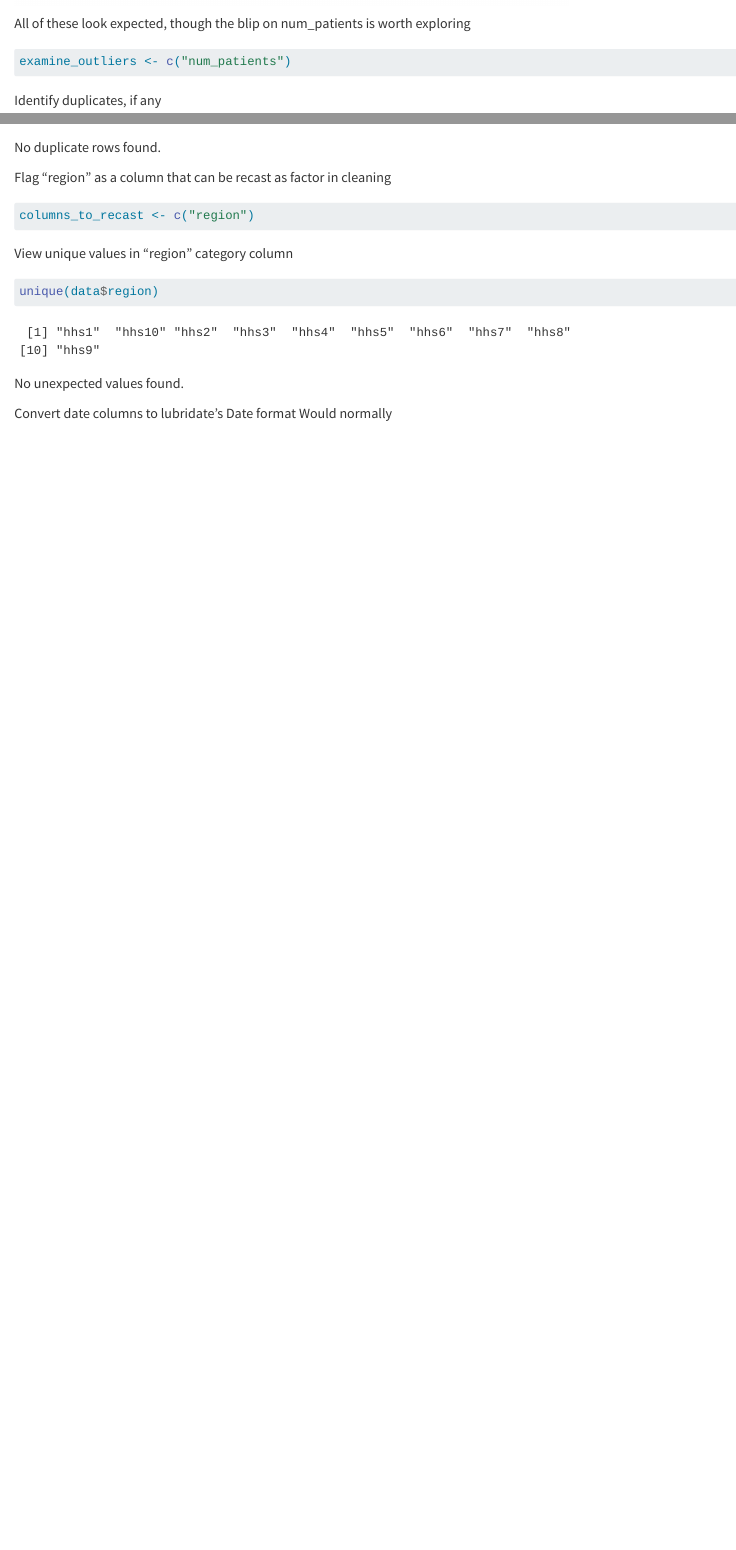
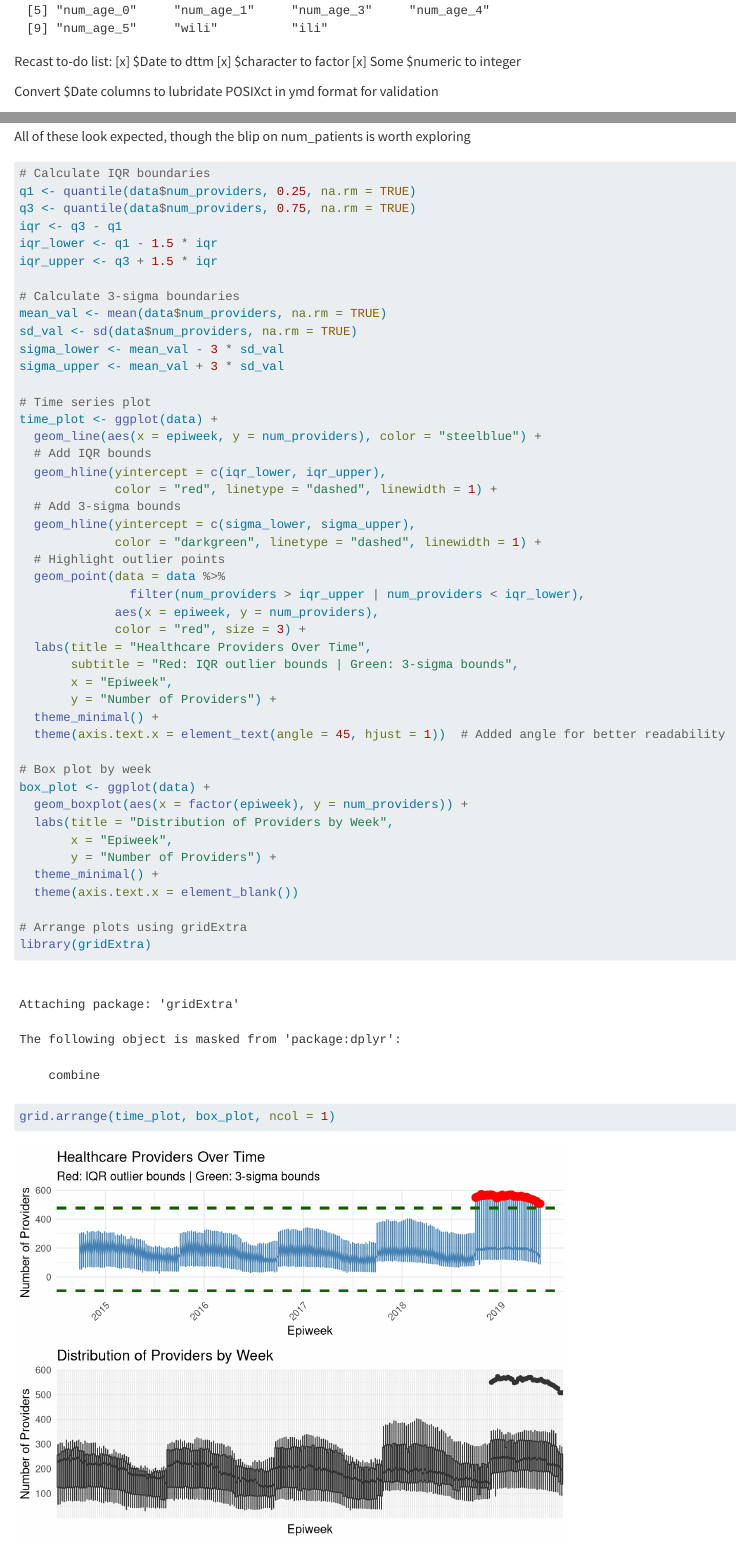
Before and after one commit to michaeljhanley/fluview, a Quarto document (validation.qmd): the page in a window 1100 px wide, from 10320 px down before the commit and from 3100 px down after it, and a second part further down, joined at a grey line. Rendered offline with R 4.5, knitr and Pandoc in place of Quarto, with nearby package versions; some code elsewhere in the file could not run offline; long lines of code are wrapped.

Commit message:
Finished all validation tasks except misc. (listed in code)

````diff
--- a/validation.qmd
+++ b/validation.qmd
@@ -84,3 +84,9 @@ categorized_columns <- categorize_columns(data)
 print(categorized_columns)
 ```
 
+Recast to-do list:
+[x] $Date to dttm
+[x] $character to factor
+[x] Some $numeric to integer
+
+Convert $Date columns to lubridate POSIXct in ymd format for validation
@@ -132,8 +159,54 @@ plots <- purrr::map(categorized_columns$numeric, function(col) {
 })
 plots
 ```
+
 All of these look expected, though the blip on num_patients is worth exploring
 
 ```{r}
-examine_outliers <- c("num_patients")
+# Calculate IQR boundaries
+q1 <- quantile(data$num_providers, 0.25, na.rm = TRUE)
+q3 <- quantile(data$num_providers, 0.75, na.rm = TRUE)
+iqr <- q3 - q1
+iqr_lower <- q1 - 1.5 * iqr
+iqr_upper <- q3 + 1.5 * iqr
+
+# Calculate 3-sigma boundaries
+mean_val <- mean(data$num_providers, na.rm = TRUE)
+sd_val <- sd(data$num_providers, na.rm = TRUE)
+sigma_lower <- mean_val - 3 * sd_val
+sigma_upper <- mean_val + 3 * sd_val
+
+# Time series plot
+time_plot <- ggplot(data) +
+  geom_line(aes(x = epiweek, y = num_providers), color = "steelblue") +
+  # Add IQR bounds
+  geom_hline(yintercept = c(iqr_lower, iqr_upper),
+             color = "red", linetype = "dashed", linewidth = 1) +
+  # Add 3-sigma bounds
+  geom_hline(yintercept = c(sigma_lower, sigma_upper),
+             color = "darkgreen", linetype = "dashed", linewidth = 1) +
+  # Highlight outlier points
+  geom_point(data = data %>%
+               filter(num_providers > iqr_upper | num_providers < iqr_lower),
+             aes(x = epiweek, y = num_providers),
+             color = "red", size = 3) +
+  labs(title = "Healthcare Providers Over Time",
+       subtitle = "Red: IQR outlier bounds | Green: 3-sigma bounds",
+       x = "Epiweek",
+       y = "Number of Providers") +
+  theme_minimal() +
+  theme(axis.text.x = element_text(angle = 45, hjust = 1))  # Added angle for better readability
+
+# Box plot by week
+box_plot <- ggplot(data) +
+  geom_boxplot(aes(x = factor(epiweek), y = num_providers)) +
+  labs(title = "Distribution of Providers by Week",
+       x = "Epiweek",
+       y = "Number of Providers") +
+  theme_minimal() +
+  theme(axis.text.x = element_blank())
+
+# Arrange plots using gridExtra
+library(gridExtra)
+grid.arrange(time_plot, box_plot, ncol = 1)
 ```
@@ -150,4 +225,3 @@ data %>%
 
 No duplicate rows found.
 
-Flag "region" as a column that can be recast as factor in cleaning
@@ -154,15 +234,6 @@ Flag "region" as a column that can be recast as factor in cleaning
 
 ```{r}
-columns_to_recast <- c("region")
+rules <- validator(
+
+)
 ```
-
-View unique values in "region" category column
-
-```{r}
-unique(data$region)
-```
-
-No unexpected values found.
-
-Convert date columns to lubridate's Date format
-Would normally
````
Also changed, not shown: validation.qmd (29 more changed lines).
